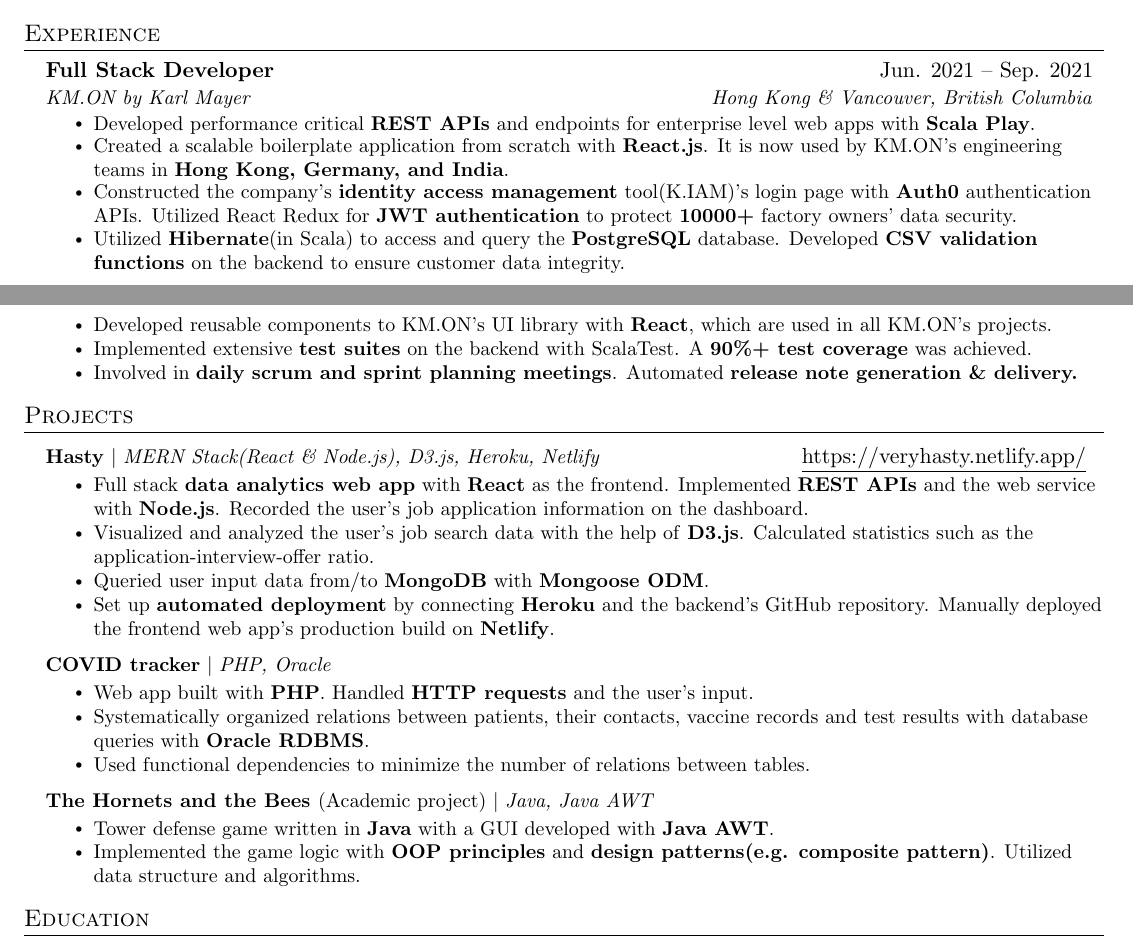
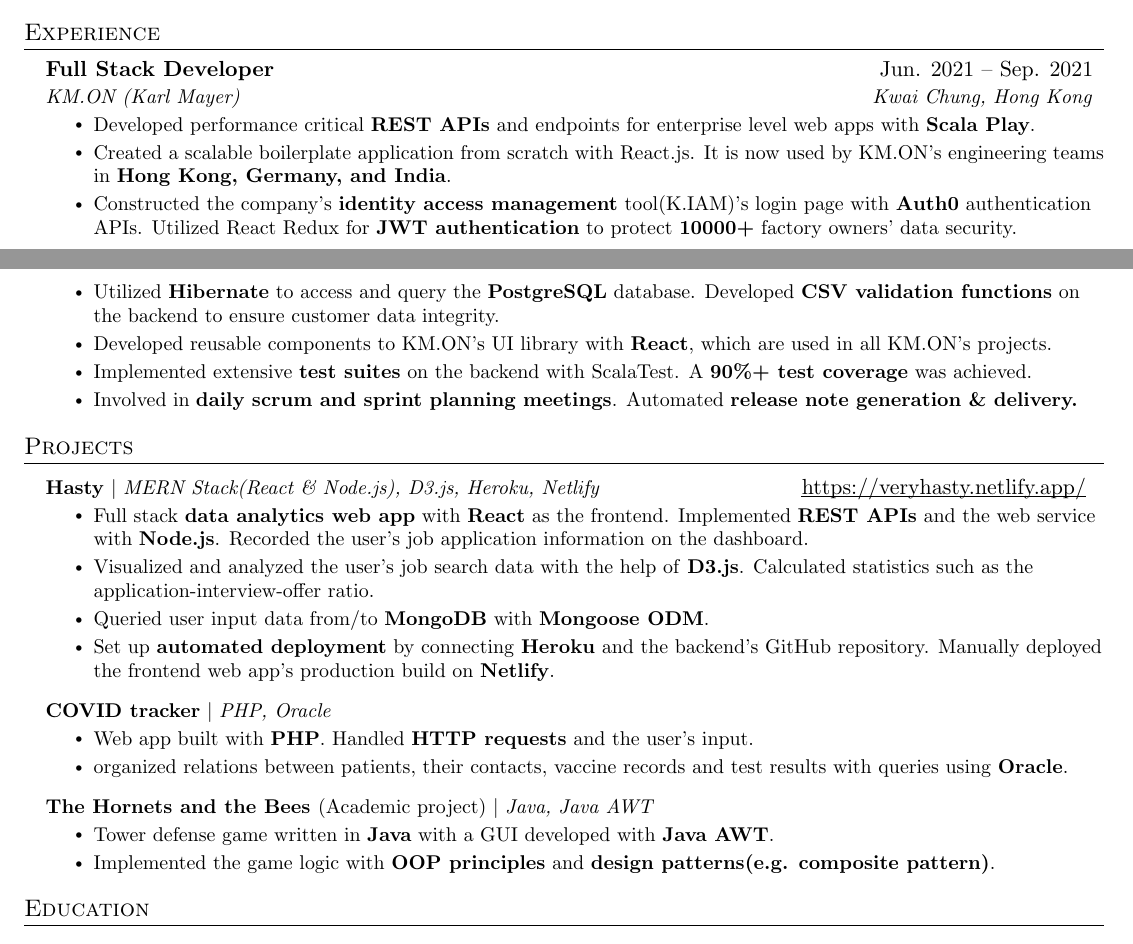
Before and after one commit to JacksonChik/Resume, a LaTeX CV (resume.tex): two parts of pages 1 and 2 of 2, joined at a grey line, cut so that both start at the same text. Compiled offline with pdfLaTeX.

Commit message:
Made adjustments based on Constance's advices

```diff
--- a/resume.tex
+++ b/resume.tex
@@ -18,6 +18,12 @@
 \usepackage{tabularx}
 \input{glyphtounicode}
 \usepackage{graphicx}
+
+
+\usepackage{soul}
+\setuldepth{Jacksonchik01@hotmail.com}
+% soul is used for underlining links to prevent inconsistency
+
 
 %----------FONT OPTIONS----------
 % sans-serif
@@ -62,7 +68,7 @@
 % Custom commands
 \newcommand{\resumeItem}[1]{
   \item\small{
-    {#1 \vspace{-4pt}}
+    {#1 \vspace{-2pt}}
   }
 }
 
@@ -123,12 +129,13 @@
 
     \resumeSubheading
       {Full Stack Developer}{Jun. 2021 -- Sep. 2021}
-      {KM.ON by Karl Mayer}{Hong Kong \& Vancouver, British Columbia}
+      {KM.ON (Karl Mayer)}{Kwai Chung, Hong Kong}
       \resumeItemListStart
 
-        \resumeItem{Developed performance critical \textbf{REST APIs} and endpoints for enterprise level web apps with \textbf{Scala Play}.} \resumeItem{Created a scalable boilerplate application from scratch with \textbf{React.js}. It is now used by KM.ON’s engineering teams in \textbf{Hong Kong, Germany, and India}.}
+        % \resumeItem{Developed performance critical \textbf{REST APIs} and endpoints for enterprise level web apps with \textbf{Scala Play}.} \resumeItem{Created a scalable boilerplate application from scratch with \textbf{React.js}. It is now used by KM.ON’s engineering teams in \textbf{Hong Kong, Germany, and India}.}
+        \resumeItem{Developed performance critical \textbf{REST APIs} and endpoints for enterprise level web apps with \textbf{Scala Play}.} \resumeItem{Created a scalable boilerplate application from scratch with {React.js}. It is now used by KM.ON’s engineering teams in \textbf{Hong Kong, Germany, and India}.}
         \resumeItem{Constructed the company's \textbf{identity access management} tool(K.IAM)'s login page with \textbf{Auth0} authentication APIs. Utilized React Redux for \textbf{JWT authentication} to protect \textbf{10000+} factory owners' data security. }
-        \resumeItem{Utilized \textbf{Hibernate}(in Scala) to access and query the \textbf{PostgreSQL} database. Developed \textbf{CSV validation functions} on the backend to ensure customer data integrity.}
+        \resumeItem{Utilized \textbf{Hibernate} to access and query the \textbf{PostgreSQL} database. Developed \textbf{CSV validation functions} on the backend to ensure customer data integrity.}
         \resumeItem{Developed reusable components to KM.ON’s UI library with \textbf{React}, which are used in all KM.ON's projects.}
         \resumeItem{Implemented extensive \textbf{test suites} on the backend with ScalaTest. A \textbf{90\%+ test coverage} was achieved.}
          \resumeItem{Involved in \textbf{daily scrum and sprint planning meetings}. Automated \textbf{release note generation \& delivery.}}
@@ -156,15 +163,15 @@
           {\textbf{COVID tracker} $|$ \emph{PHP, Oracle} }{}
           \resumeItemListStart
             \resumeItem{Web app built with \textbf{PHP}. Handled \textbf{HTTP requests} and the user's input.}
-            \resumeItem{Systematically organized relations between patients, their contacts, vaccine records and test results with database queries with \textbf{Oracle RDBMS}.}
-            \resumeItem{Used functional dependencies to minimize the number of relations between tables.}
+            \resumeItem{organized relations between patients, their contacts, vaccine records and test results with queries using \textbf{Oracle}.}
+            % \resumeItem{Used functional dependencies to minimize the number of relations between tables.}
 
           \resumeItemListEnd
       \resumeProjectHeading
           {\textbf{The Hornets and the Bees }{(Academic project)} $|$ \emph{Java, Java AWT}}{}
           \resumeItemListStart
             \resumeItem{Tower defense game written in \textbf{Java} with a GUI developed with \textbf{Java AWT}.}
-            \resumeItem{Implemented the game logic with \textbf{OOP principles} and \textbf{design patterns(e.g. composite pattern)}. Utilized data structure and algorithms.}
+            \resumeItem{Implemented the game logic with \textbf{OOP principles} and \textbf{design patterns(e.g. composite pattern)}. }
           \resumeItemListEnd
 
     \resumeSubHeadingListEnd
```
Also changed, not shown: Resume_UBCcoop_JacksonChik_lx.pdf, resume.tex (14 more changed lines).
